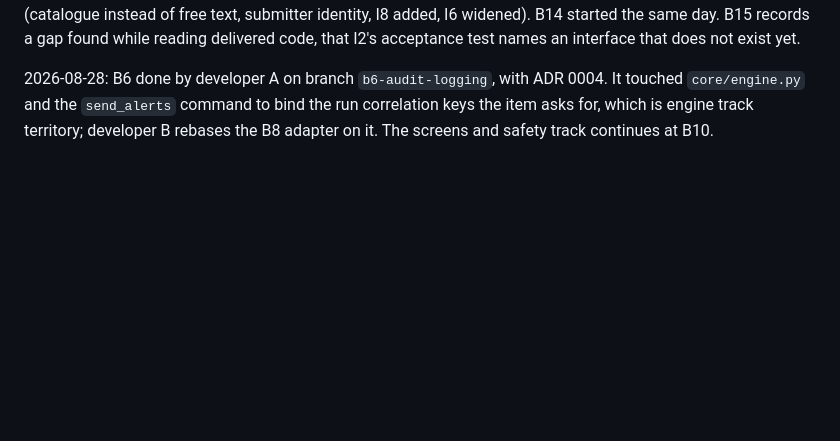
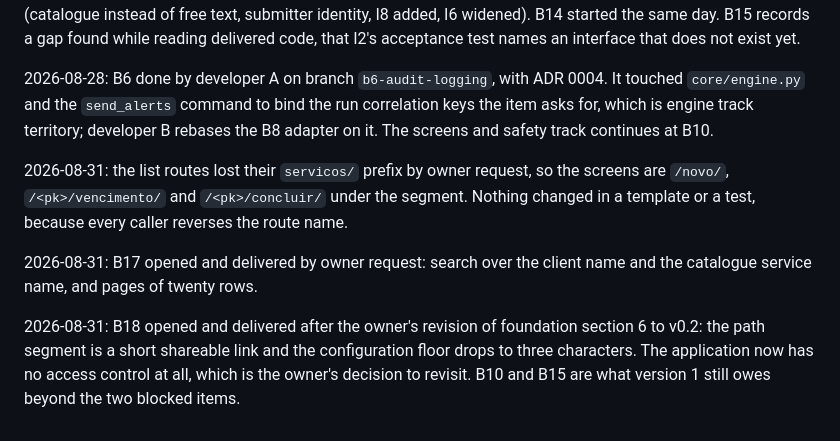
Before and after one commit to jeancarlo217/notification-system, a Markdown page: specs/backlog.md, the part around the change. GitHub-like rendering; blank space fills up the shorter version.

```diff
--- a/specs/backlog.md
+++ b/specs/backlog.md
@@ -291,3 +291,15 @@ interface that does not exist yet.
 `core/engine.py` and the `send_alerts` command to bind the run correlation keys the item asks for,
 which is engine track territory; developer B rebases the B8 adapter on it. The screens and safety
 track continues at B10.
+
+2026-08-31: the list routes lost their `servicos/` prefix by owner request, so the screens are
+`/novo/`, `/<pk>/vencimento/` and `/<pk>/concluir/` under the segment. Nothing changed in a
+template or a test, because every caller reverses the route name.
+
+2026-08-31: B17 opened and delivered by owner request: search over the client name and the
+catalogue service name, and pages of twenty rows.
+
+2026-08-31: B18 opened and delivered after the owner's revision of foundation section 6 to v0.2:
+the path segment is a short shareable link and the configuration floor drops to three characters.
+The application now has no access control at all, which is the owner's decision to revisit.
+B10 and B15 are what version 1 still owes beyond the two blocked items.
```
Also changed, not shown: CLAUDE.md (+7 -0 lines).
